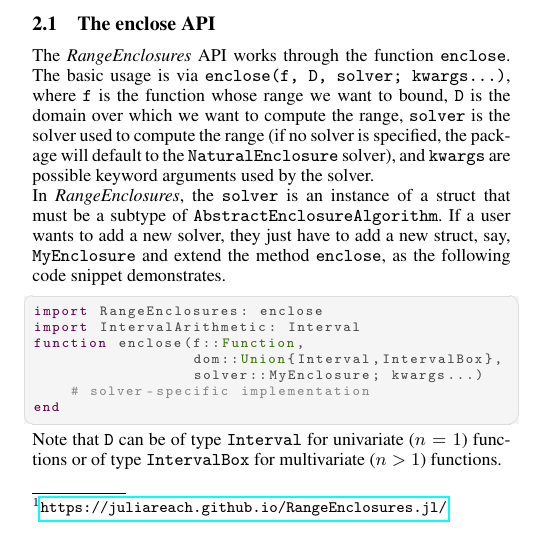
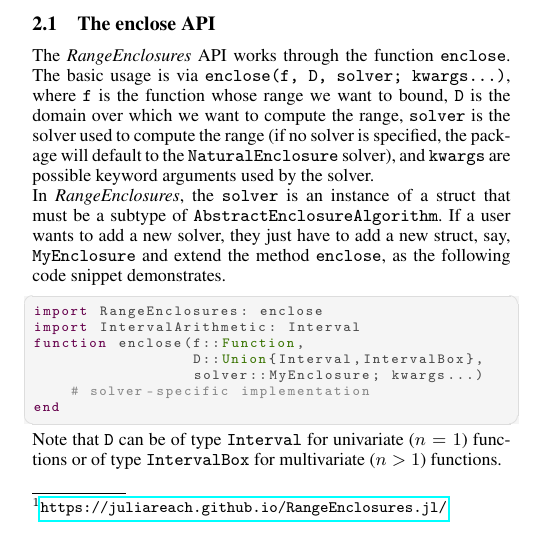
Before and after one commit to JuliaReach/RangeEnclosures.jl, a LaTeX document (paper/paper.tex): part of one column of page 1 of 3, cut so that both start at the same text. Compiled offline with pdfLaTeX.

Commit message:
fix variable name in paper

```diff
--- a/paper/paper.tex
+++ b/paper/paper.tex
@@ -57,7 +57,7 @@ If a user wants to add a new solver, they just have to add a new struct, say, \t
 import RangeEnclosures: enclose
 import IntervalArithmetic: Interval
 function enclose(f::Function,
-                 dom::Union{Interval,IntervalBox},
+                 D::Union{Interval,IntervalBox},
                  solver::MyEnclosure; kwargs...)
     # solver-specific implementation
 end
```
